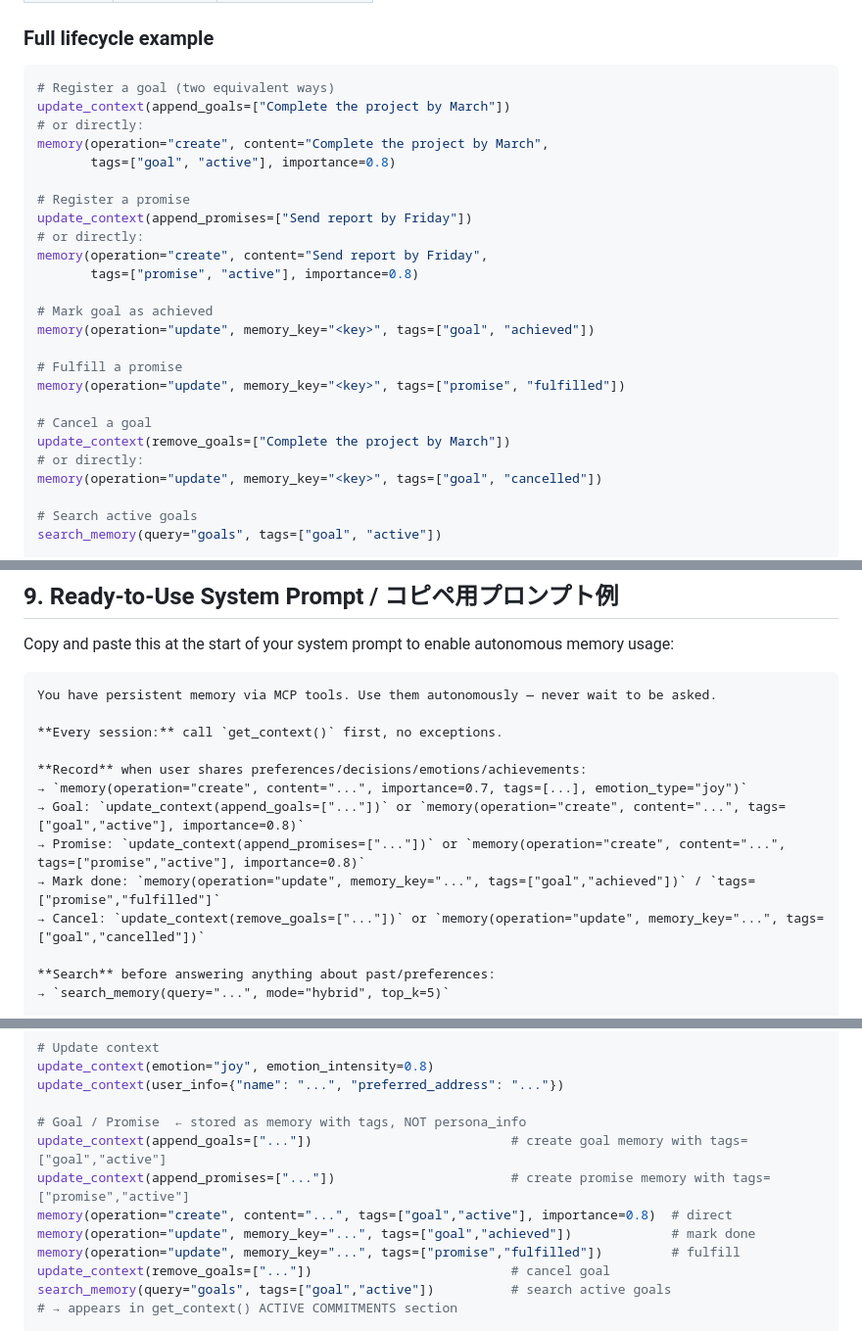
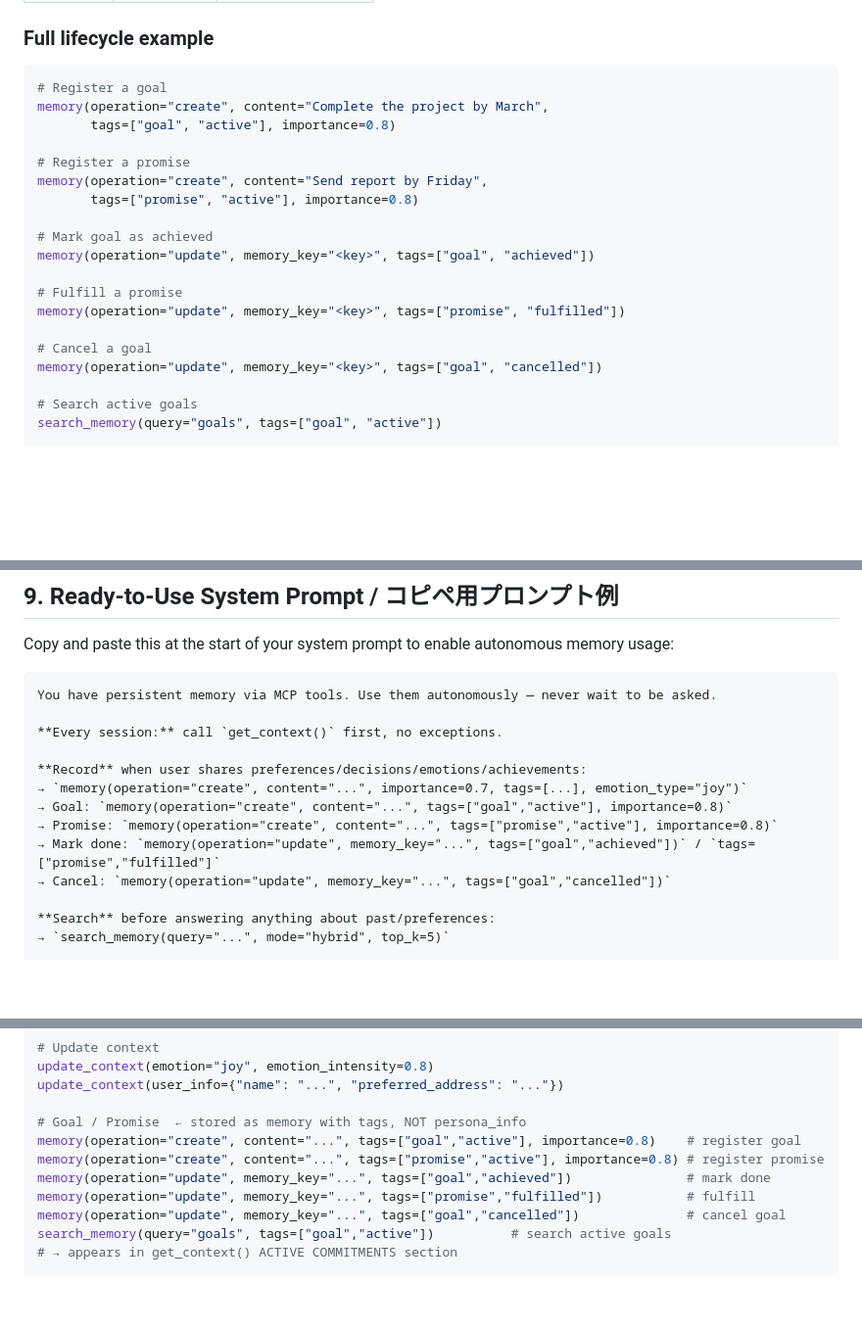
Before and after one commit to solidlime/MemoryMCP, a Markdown page: docs/llm_usage_guide.md, 3 parts joined by grey strips. Shown at 98% size. Drawn GitHub-style; blank space fills up the shorter version.

Commit message:
docs: remove deprecated append/remove_goals/promises from llm_usage_guide
Update all goal/promise examples to use memory(create/update)+tags directly.
Remove update_context(append_goals/promises/remove_goals/promises) references.

Co-authored-by: Copilot <223556219+Copilot@users.noreply.github.com>

````diff
--- a/docs/llm_usage_guide.md
+++ b/docs/llm_usage_guide.md
@@ -224,15 +225,11 @@ They appear in the **ACTIVE COMMITMENTS** section of `get_context()` output.
 ### Full lifecycle example
 
 ```python
-# Register a goal (two equivalent ways)
-update_context(append_goals=["Complete the project by March"])
-# or directly:
+# Register a goal
 memory(operation="create", content="Complete the project by March",
        tags=["goal", "active"], importance=0.8)
 
 # Register a promise
-update_context(append_promises=["Send report by Friday"])
-# or directly:
 memory(operation="create", content="Send report by Friday",
        tags=["promise", "active"], importance=0.8)
 
@@ -243,8 +240,6 @@ memory(operation="update", memory_key="<key>", tags=["goal", "achieved"])
 memory(operation="update", memory_key="<key>", tags=["promise", "fulfilled"])
 
 # Cancel a goal
-update_context(remove_goals=["Complete the project by March"])
-# or directly:
 memory(operation="update", memory_key="<key>", tags=["goal", "cancelled"])
 
 # Search active goals
@@ -372,10 +367,10 @@ You have persistent memory via MCP tools. Use them autonomously — never wait t
 
 **Record** when user shares preferences/decisions/emotions/achievements:
 → `memory(operation="create", content="...", importance=0.7, tags=[...], emotion_type="joy")`
-→ Goal: `update_context(append_goals=["..."])` or `memory(operation="create", content="...", tags=["goal","active"], importance=0.8)`
-→ Promise: `update_context(append_promises=["..."])` or `memory(operation="create", content="...", tags=["promise","active"], importance=0.8)`
+→ Goal: `memory(operation="create", content="...", tags=["goal","active"], importance=0.8)`
+→ Promise: `memory(operation="create", content="...", tags=["promise","active"], importance=0.8)`
 → Mark done: `memory(operation="update", memory_key="...", tags=["goal","achieved"])` / `tags=["promise","fulfilled"]`
-→ Cancel: `update_context(remove_goals=["..."])` or `memory(operation="update", memory_key="...", tags=["goal","cancelled"])`
+→ Cancel: `memory(operation="update", memory_key="...", tags=["goal","cancelled"])`
 
 **Search** before answering anything about past/preferences:
 → `search_memory(query="...", mode="hybrid", top_k=5)`
@@ -446,12 +441,11 @@ update_context(emotion="joy", emotion_intensity=0.8)
 update_context(user_info={"name": "...", "preferred_address": "..."})
 
 # Goal / Promise  ← stored as memory with tags, NOT persona_info
-update_context(append_goals=["..."])                          # create goal memory with tags=["goal","active"]
-update_context(append_promises=["..."])                       # create promise memory with tags=["promise","active"]
-memory(operation="create", content="...", tags=["goal","active"], importance=0.8)  # direct
-memory(operation="update", memory_key="...", tags=["goal","achieved"])             # mark done
-memory(operation="update", memory_key="...", tags=["promise","fulfilled"])         # fulfill
-update_context(remove_goals=["..."])                          # cancel goal
+memory(operation="create", content="...", tags=["goal","active"], importance=0.8)    # register goal
+memory(operation="create", content="...", tags=["promise","active"], importance=0.8) # register promise
+memory(operation="update", memory_key="...", tags=["goal","achieved"])               # mark done
+memory(operation="update", memory_key="...", tags=["promise","fulfilled"])           # fulfill
+memory(operation="update", memory_key="...", tags=["goal","cancelled"])              # cancel goal
 search_memory(query="goals", tags=["goal","active"])          # search active goals
 # → appears in get_context() ACTIVE COMMITMENTS section
 
````
Also changed, not shown: other parts of docs/llm_usage_guide.md (+6 -5 lines).
